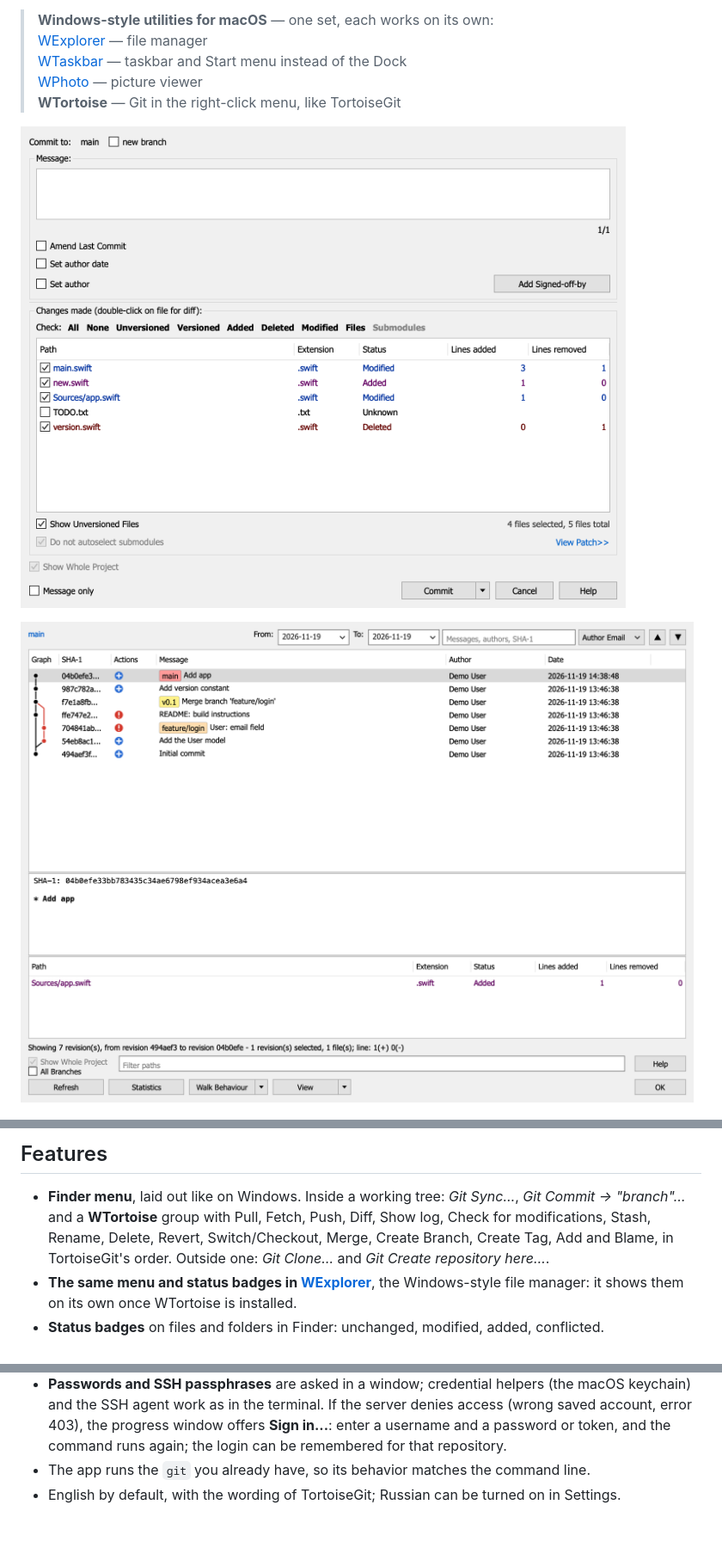
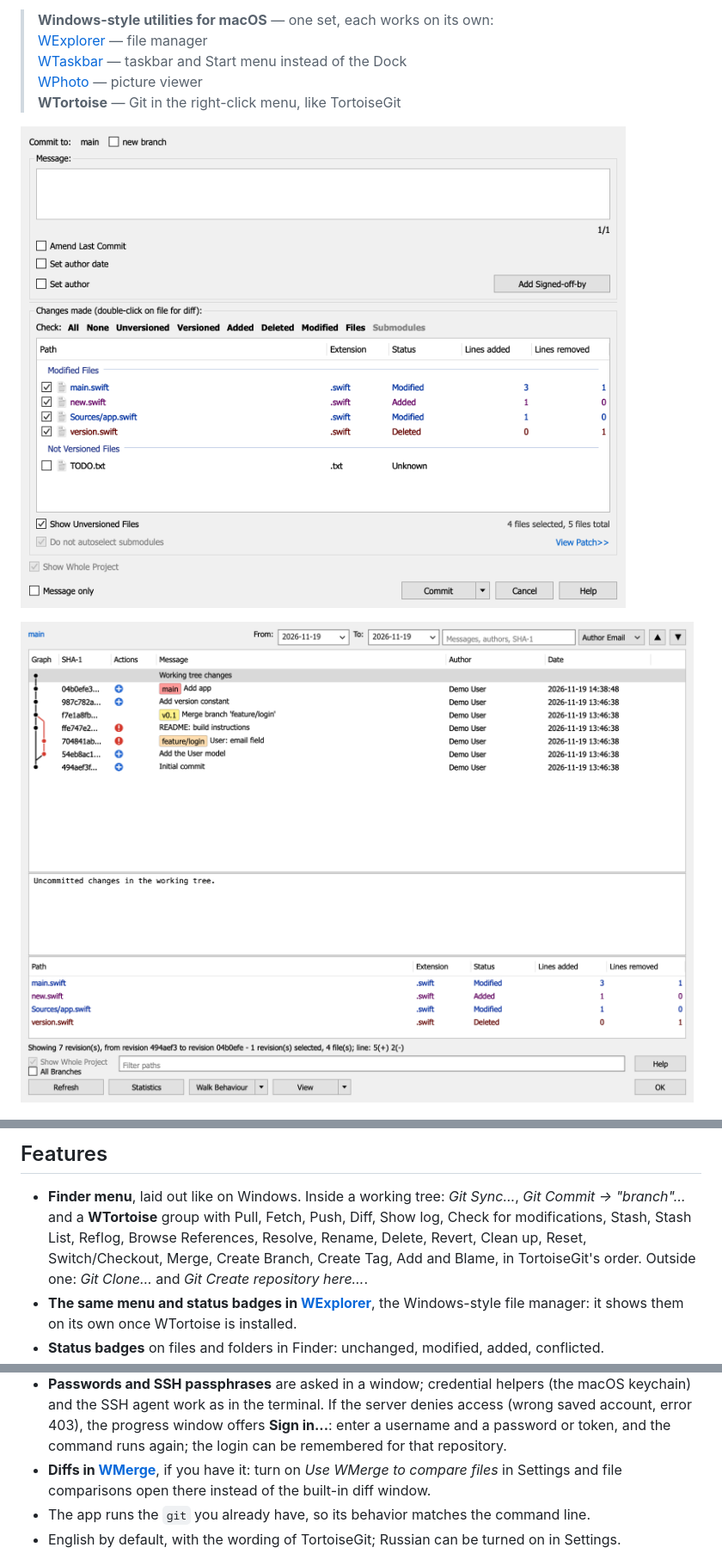
Before and after one commit to opewix/wtortoise, a Markdown page: README.md, 3 parts joined by grey strips. Shown at 86% size. GitHub-like rendering; pictures changed too: reference/commit.png, reference/log.png; blank space fills up the shorter version.

```diff
--- a/README.md
+++ b/README.md
@@ -20,7 +20,7 @@ No big repository browser to keep open — Finder is the browser.
 
 - **Finder menu**, laid out like on Windows. Inside a working tree: *Git Sync…*,
   *Git Commit -> "branch"…* and a **WTortoise** group with Pull, Fetch, Push, Diff, Show log, Check for
-  modifications, Stash, Rename, Delete, Revert, Switch/Checkout, Merge, Create Branch, Create Tag,
+  modifications, Stash, Stash List, Reflog, Browse References, Resolve, Rename, Delete, Revert, Clean up, Reset, Switch/Checkout, Merge, Create Branch, Create Tag,
   Add and Blame, in TortoiseGit's order. Outside one: *Git Clone…* and *Git Create repository here…*.
 - **The same menu and status badges in [WExplorer](https://github.com/opewix/wexplorer)**, the
   Windows-style file manager: it shows them on its own once WTortoise is installed.
@@ -40,6 +40,8 @@ No big repository browser to keep open — Finder is the browser.
   and the SSH agent work as in the terminal. If the server denies access (wrong saved account,
   error 403), the progress window offers **Sign in...**: enter a username and a password or token,
   and the command runs again; the login can be remembered for that repository.
+- **Diffs in [WMerge](https://github.com/opewix/wmerge)**, if you have it: turn on *Use WMerge to compare files* in
+  Settings and file comparisons open there instead of the built-in diff window.
 - The app runs the `git` you already have, so its behavior matches the command line.
 - English by default, with the wording of TortoiseGit; Russian can be turned on in Settings.
 
```
Also changed, not shown: PLAN.md (+19 -17 lines), 14 other files.
